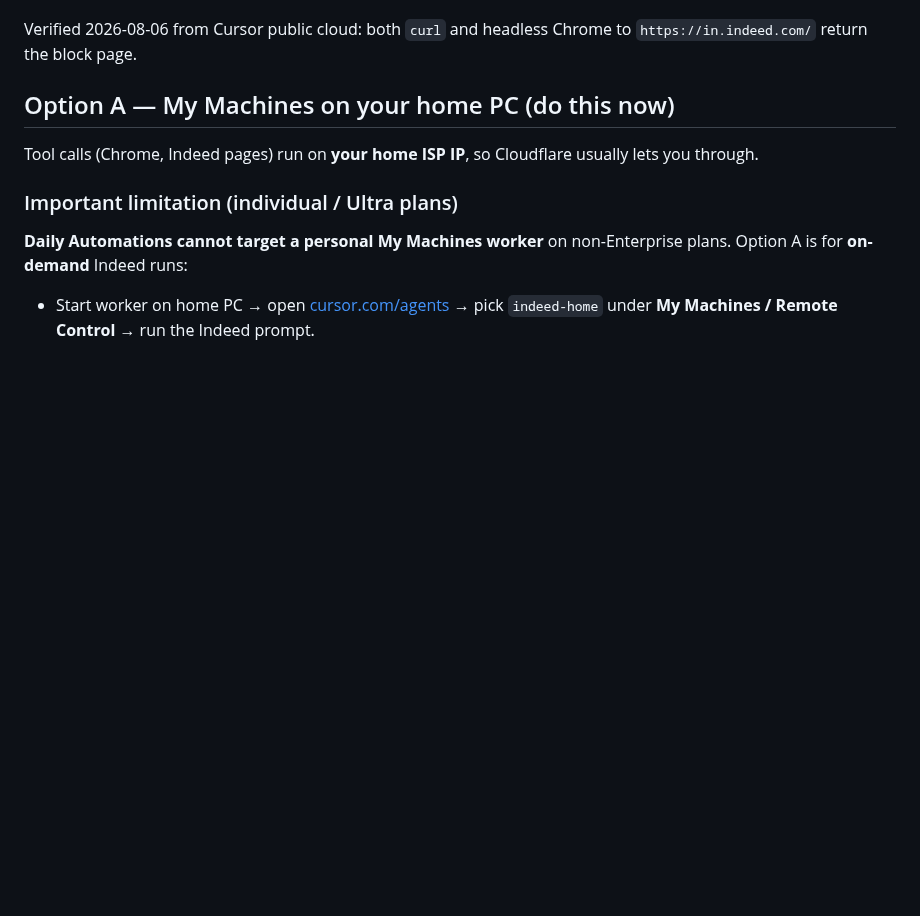
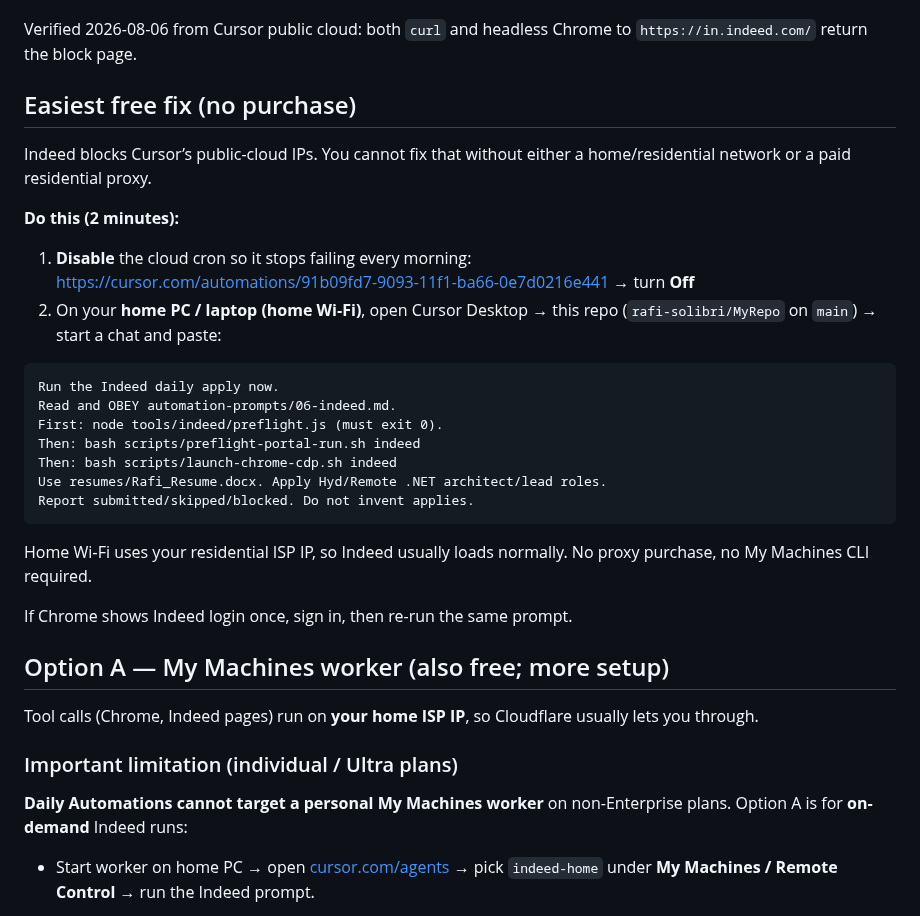
Before and after one commit to rafi-solibri/MyRepo, a Markdown page: automation-prompts/INDEED_CLOUDFLARE.md, the part around the change. GitHub-like rendering; blank space fills up the shorter version.

Commit message:
Recommend free home-Desktop Indeed path instead of paid proxy
Document the easiest no-purchase fix: disable cloud Indeed cron and run
applies from Cursor Desktop on home Wi-Fi.

Co-authored-by: rafi-solibri <rafi-solibri@users.noreply.github.com>

````diff
--- a/automation-prompts/INDEED_CLOUDFLARE.md
+++ b/automation-prompts/INDEED_CLOUDFLARE.md
@@ -8,7 +8,34 @@ block is on the network path, not the session.
 Verified 2026-08-06 from Cursor public cloud: both `curl` and headless Chrome
 to `https://in.indeed.com/` return the block page.
 
-## Option A — My Machines on your home PC (do this now)
+## Easiest free fix (no purchase)
+
+Indeed blocks Cursor’s public-cloud IPs. You cannot fix that without either a
+home/residential network or a paid residential proxy.
+
+**Do this (2 minutes):**
+
+1. **Disable** the cloud cron so it stops failing every morning:
+   https://cursor.com/automations/91b09fd7-9093-11f1-ba66-0e7d0216e441 → turn **Off**
+2. On your **home PC / laptop (home Wi‑Fi)**, open Cursor Desktop → this repo
+   (`rafi-solibri/MyRepo` on `main`) → start a chat and paste:
+
+```text
+Run the Indeed daily apply now.
+Read and OBEY automation-prompts/06-indeed.md.
+First: node tools/indeed/preflight.js (must exit 0).
+Then: bash scripts/preflight-portal-run.sh indeed
+Then: bash scripts/launch-chrome-cdp.sh indeed
+Use resumes/Rafi_Resume.docx. Apply Hyd/Remote .NET architect/lead roles.
+Report submitted/skipped/blocked. Do not invent applies.
+```
+
+Home Wi‑Fi uses your residential ISP IP, so Indeed usually loads normally.
+No proxy purchase, no My Machines CLI required.
+
+If Chrome shows Indeed login once, sign in, then re-run the same prompt.
+
+## Option A — My Machines worker (also free; more setup)
 
 Tool calls (Chrome, Indeed pages) run on **your home ISP IP**, so Cloudflare
 usually lets you through.
````
Also changed, not shown: automation-prompts/ISSUES_AND_FIXES.md (+1 -1 lines), automation-prompts/ONE_TIME_LOADERS.md (+6 -1 lines).
